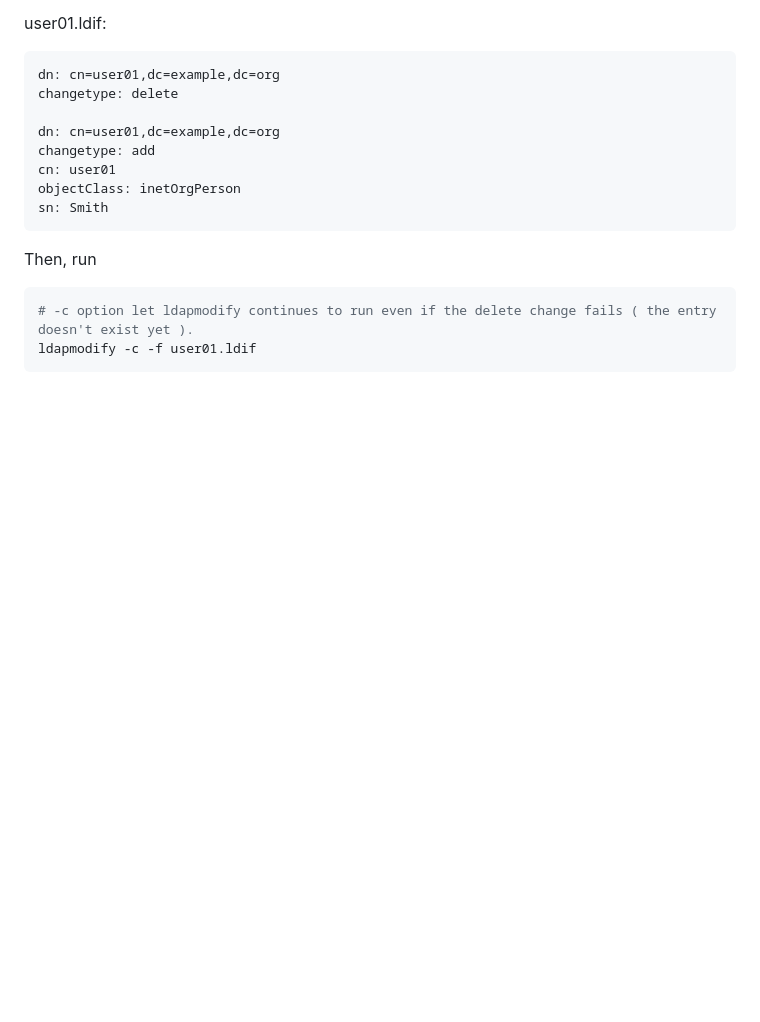
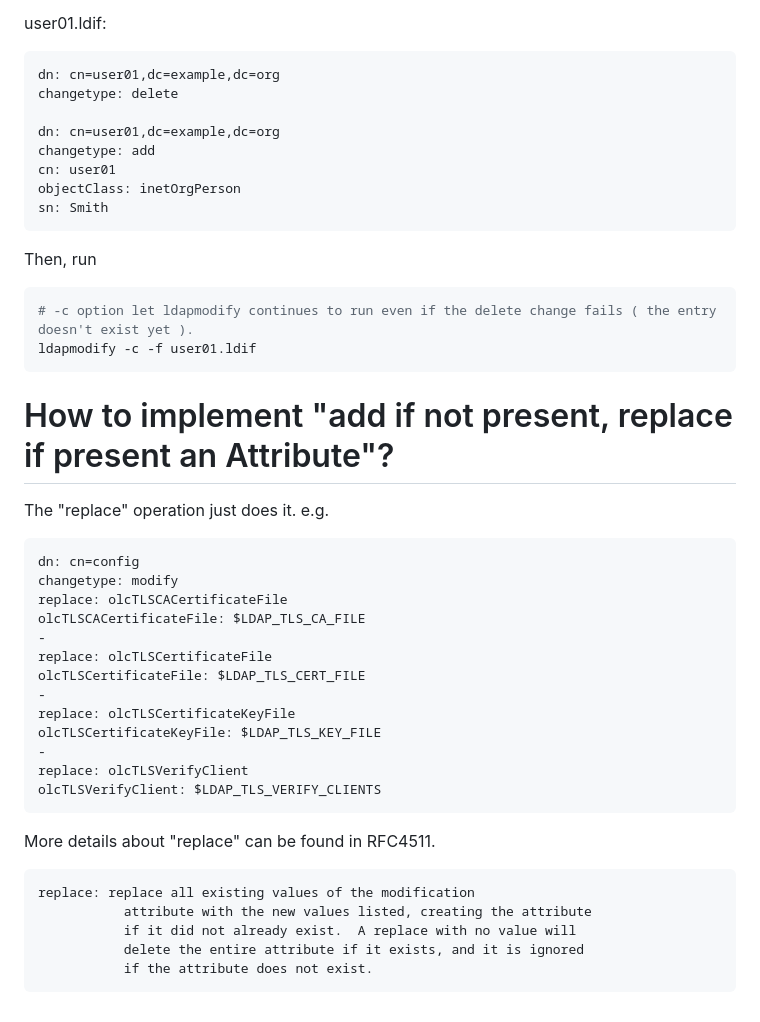
Before and after one commit to smstong/smstong.github.io, a Markdown page: md/openldap-faq.md, the part around the change. Drawn GitHub-style; blank space fills up the shorter version.

Commit message:
Update openldap faq.

````diff
--- a/md/openldap-faq.md
+++ b/md/openldap-faq.md
@@ -125,3 +125,30 @@ Then, run
 # -c option let ldapmodify continues to run even if the delete change fails ( the entry doesn't exist yet ).
 ldapmodify -c -f user01.ldif
 ```
+
+# How to implement "add if not present, replace if present an Attribute"?
+The "replace" operation just does it.
+e.g.
+```
+dn: cn=config
+changetype: modify
+replace: olcTLSCACertificateFile
+olcTLSCACertificateFile: $LDAP_TLS_CA_FILE
+-
+replace: olcTLSCertificateFile
+olcTLSCertificateFile: $LDAP_TLS_CERT_FILE
+-
+replace: olcTLSCertificateKeyFile
+olcTLSCertificateKeyFile: $LDAP_TLS_KEY_FILE
+-
+replace: olcTLSVerifyClient
+olcTLSVerifyClient: $LDAP_TLS_VERIFY_CLIENTS
+```
+More details about "replace" can be found in RFC4511.
+```
+replace: replace all existing values of the modification
+           attribute with the new values listed, creating the attribute
+           if it did not already exist.  A replace with no value will
+           delete the entire attribute if it exists, and it is ignored
+           if the attribute does not exist.
+```
````
